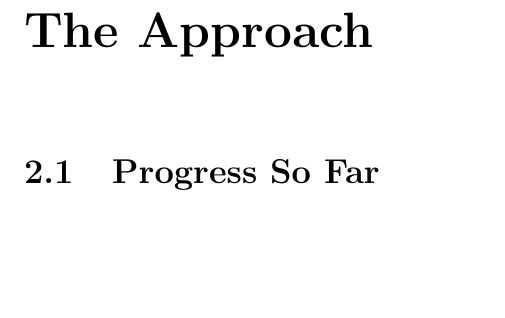
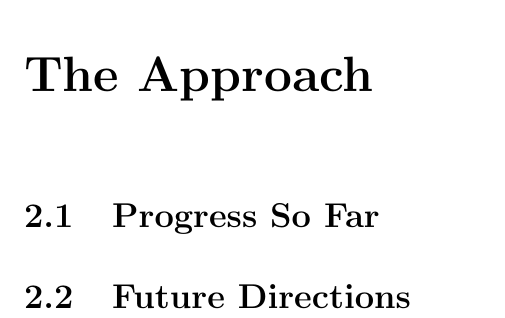
Before and after one commit to nbv3/topoCAT, a LaTeX thesis (Assignments/topoCat_bib.tex): part of page 5 of 5, cut so that both start at the same text, the shorter picture padded with empty space. Compiled offline with pdfLaTeX.

Commit message:
Edits to tex doc

```diff
--- a/Assignments/topoCat_bib.tex
+++ b/Assignments/topoCat_bib.tex
@@ -64,6 +64,8 @@
 
 \section{Progress So Far}
 
+\section{Future Directions}
+
 
 
 
```
